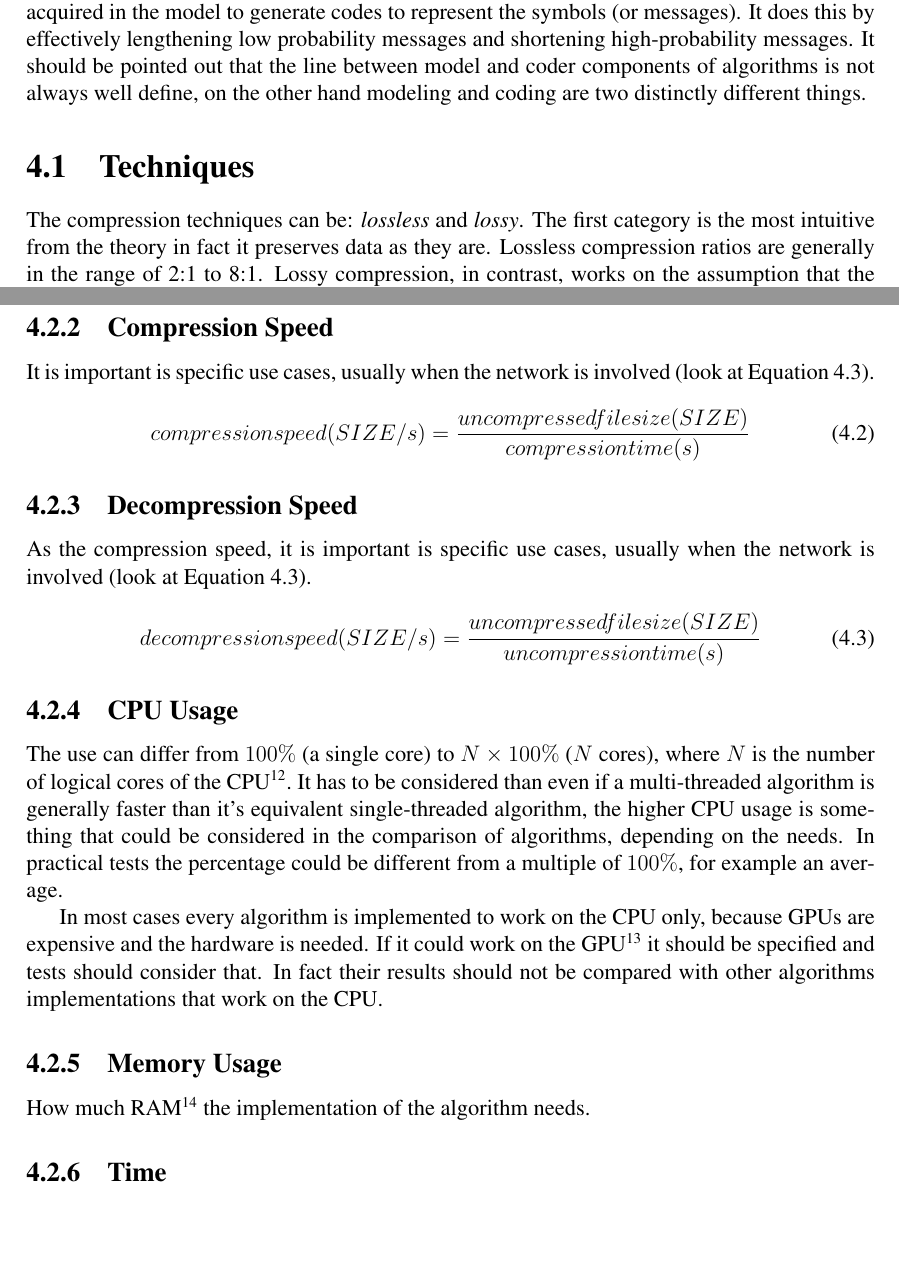
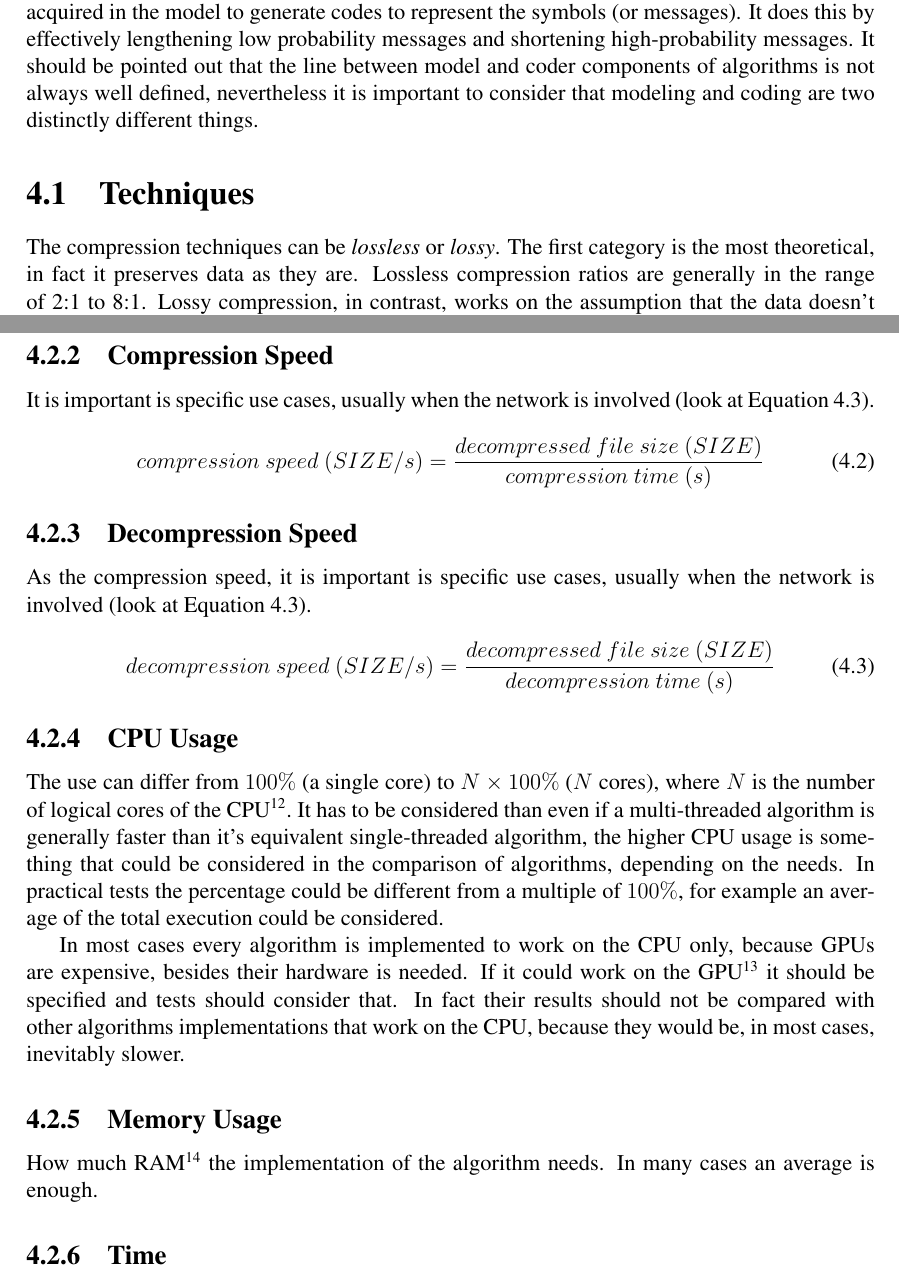
Before and after one commit to EnryMarch10/Data-Compression, a LaTeX document (report.tex): two parts of pages 11 and 24 of 30, joined at a grey line, cut so that both start at the same text, the shorter picture padded with empty space. The pictures show the PDF file report.pdf that the author committed with the source.

Commit message:
Update README and some errors in the report

```diff
--- a/report.tex
+++ b/report.tex
@@ -451,13 +451,13 @@ about the structure of the input.
 The coder component then takes advantage of the probability knowledge acquired in the model to generate codes to represent the
 symbols (or messages).
 It does this by effectively lengthening low probability messages and shortening high-probability messages.
-It should be pointed out that the line between model and coder components of algorithms is not always well define, on the other
-hand modeling and coding are two distinctly different things.
+It should be pointed out that the line between model and coder components of algorithms is not always well defined, nevertheless
+it is important to consider that modeling and coding are two distinctly different things.
 
 \section{Techniques}
 
-The compression techniques can be: \textit{lossless} and \textit{lossy}.
-The first category is the most intuitive from the theory in fact it preserves data as they are.
+The compression techniques can be \textit{lossless} or \textit{lossy}.
+The first category is the most theoretical, in fact it preserves data as they are.
 Lossless compression ratios are generally in the range of 2:1 to 8:1.
 Lossy compression, in contrast, works on the assumption that the data doesn't have to be stored perfectly.
 Most information can be simply thrown away; the data will still be of acceptable quality.
@@ -1249,7 +1248,7 @@ An important factor when considering data compression is the "compression ratio"
 It is important is specific use cases, usually when the network is involved (look at \autoref{eq:factor_decompression_speed}).
 
 \begin{equation} \label{eq:factor_compression_speed}
-  compression speed (SIZE / s) = \frac{uncompressed file size (SIZE)}{compression time (s)}
+  compression\ speed\ (SIZE / s) = \frac{decompressed\ file\ size\ (SIZE)}{compression\ time\ (s)}
 \end{equation}
 
 \subsection{Decompression Speed}
@@ -1258,7 +1257,7 @@ As the compression speed, it is important is specific use cases, usually when th
 \autoref{eq:factor_decompression_speed}).
 
 \begin{equation} \label{eq:factor_decompression_speed}
-  decompression speed (SIZE / s) = \frac{uncompressed file size (SIZE)}{uncompression time (s)}
+  decompression\ speed\ (SIZE / s) = \frac{decompressed\ file\ size\ (SIZE)}{decompression\ time\ (s)}
 \end{equation}
 
 \subsection{CPU Usage}
@@ -1268,18 +1267,22 @@ cores of the CPU\footnote{A central processing unit (CPU), also called a central
 the most important processor in a given computer. It executes instructions of a computer program.}.
 It has to be considered than even if a multi-threaded algorithm is generally faster than it's equivalent single-threaded
 algorithm, the higher CPU usage is something that could be considered in the comparison of algorithms, depending on the needs.
-In practical tests the percentage could be different from a multiple of \(100 \%\), for example an average.
+In practical tests the percentage could be different from a multiple of \(100 \%\), for example an average of the total execution
+could be considered.
 
-In most cases every algorithm is implemented to work on the CPU only, because GPUs are expensive and the hardware is needed.
+In most cases every algorithm is implemented to work on the CPU only, because GPUs are expensive, besides their hardware is
+needed.
 If it could work on the GPU\footnote{A graphics processing unit (GPU) is a specialized electronic circuit initially designed for
 digital image processing and to accelerate computer graphics. After their initial design, GPUs were found to be useful for
 non-graphic calculations computing parallel programs very efficiently.} it should be specified and tests should consider that.
-In fact their results should not be compared with other algorithms implementations that work on the CPU.
+In fact their results should not be compared with other algorithms implementations that work on the CPU, because they would be,
+in most cases, inevitably slower.
 
 \subsection{Memory Usage}
 
 How much RAM\footnote{Random-access memory (RAM) is a form of electronic computer memory that can be read and changed in any
 order, typically used to store working data and machine code.} the implementation of the algorithm needs.
+In many cases an average is enough.
 
 \subsection{Time}
 
```
Also changed, not shown: README.md, report.pdf, report.tex (31 more changed lines).
